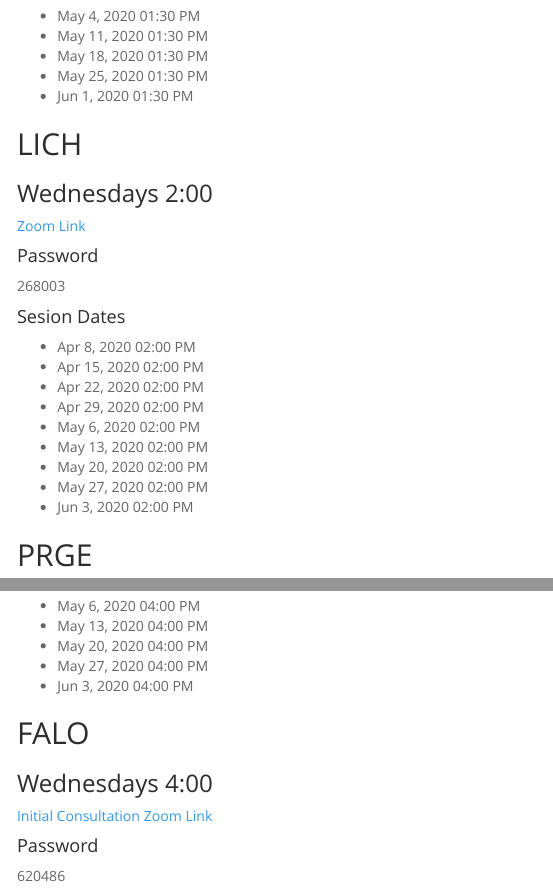
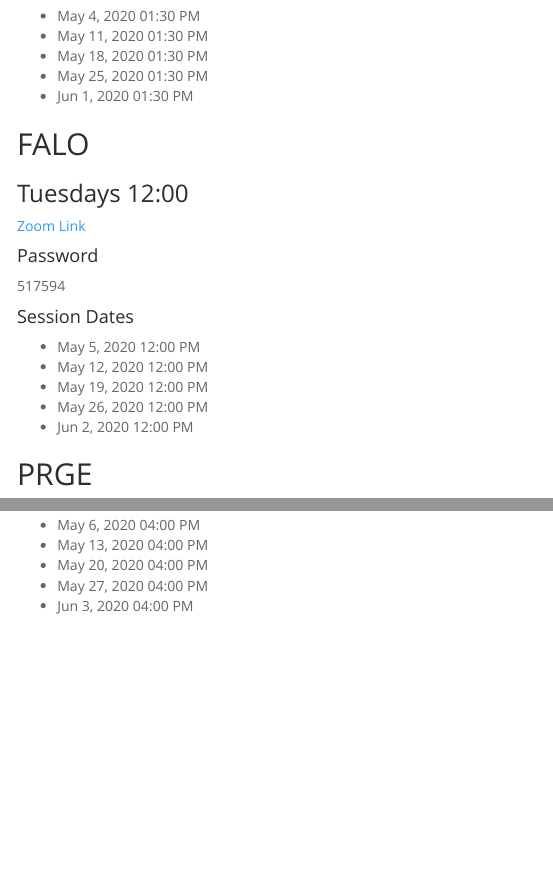
Before and after one commit to Jim-Wright90/2020_zoom_sessions, an R Markdown document (index.Rmd): the page in a window 1100 px wide, from 280 px down, and a second part further down, joined at a grey line. The pictures show the output file index.html that the author committed with the source, opened offline; menus at the side of the page are left out.

Commit message:
FALO added and LICH removed

```diff
--- a/index.Rmd
+++ b/index.Rmd
@@ -23,23 +23,19 @@ output:
 
 
 
-## LICH
-### Wednesdays 2:00
-[Zoom Link](https://zoom.us/j/600116955?pwd=SlM0cU13dnZtcDR6dkRXakRvRC9rdz09)
+## FALO
+### Tuesdays 12:00
+[Zoom Link](https://zoom.us/j/91899016446?pwd=bm16M3JmTTJKUnJ5RXMvSjZHWDRRUT09)
 
 #### Password
-268003
+517594
 
-#### Sesion Dates
-* Apr 8, 2020 02:00 PM
-* Apr 15, 2020 02:00 PM
-* Apr 22, 2020 02:00 PM
-* Apr 29, 2020 02:00 PM
-* May 6, 2020 02:00 PM
-* May 13, 2020 02:00 PM
-* May 20, 2020 02:00 PM
-* May 27, 2020 02:00 PM
-* Jun 3, 2020 02:00 PM
+#### Session Dates
+* May 5, 2020 12:00 PM
+* May 12, 2020 12:00 PM
+* May 19, 2020 12:00 PM
+* May 26, 2020 12:00 PM
+* Jun 2, 2020 12:00 PM
 
 
 
@@ -75,12 +71,3 @@ output:
 * May 20, 2020 04:00 PM
 * May 27, 2020 04:00 PM
 * Jun 3, 2020 04:00 PM
-
-
-
-## FALO
-### Wednesdays 4:00
-[Initial Consultation Zoom Link](https://zoom.us/j/93733698036?pwd=L2JwQ244UXpGVG0reWlNSEkyaE1sZz09)
-
-#### Password
-620486
```
Also changed, not shown: index.html.
